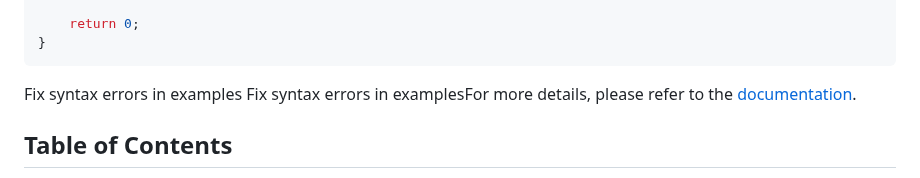
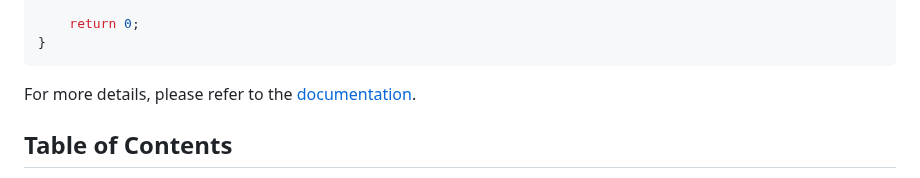
Before and after one commit to ToruNiina/toml11, a Markdown page: README.md, the part around the change. Drawn GitHub-style.

Commit message:
Update README.md
Co-authored-by: Toru Niina <niina.toru.68u@gmail.com>

````diff
--- a/README.md
+++ b/README.md
@@ -72,8 +72,7 @@ int main()
 ```
 
 
-Fix syntax errors in examples
-Fix syntax errors in examplesFor more details, please refer to the [documentation](https://toruniina.github.io/toml11/).
+For more details, please refer to the [documentation](https://toruniina.github.io/toml11/).
 
 ## Table of Contents
 
````
